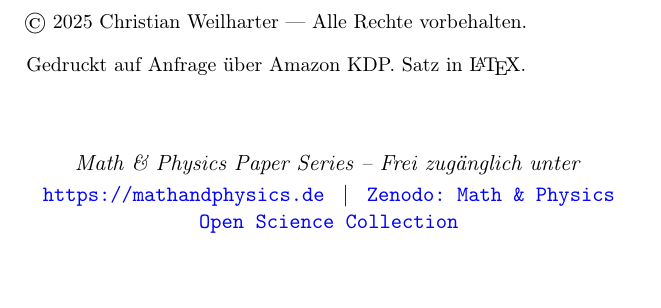
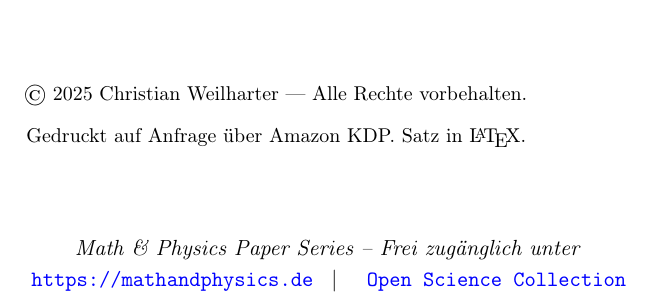
Before and after one commit to christian164741/Latex-Vorlagen, a LaTeX document (Vorlage-paper/de/main.tex): part of page 12 of 12, cut so that both start at the same text, the shorter picture padded with empty space. Compiled offline with pdfLaTeX.

Commit message:
zenodo-link

```diff
--- a/Vorlage-paper/de/main.tex
+++ b/Vorlage-paper/de/main.tex
@@ -186,7 +186,7 @@ Gedruckt auf Anfrage über Amazon KDP. Satz in \LaTeX.
 \textit{Math \& Physics Paper Series – Frei zugänglich unter}\\[2pt]
 
 	\href{https://mathandphysics.eu}{\texttt{https://mathandphysics.de}} \, | \,
-	\href{https://zenodo.org/communities/mathandphysics}{\texttt{Zenodo: Math \& Physics Open Science Collection}}
+	\href{https://zenodo.org/communities/christian-copilot/records?q=&l=list&p=1&s=10&sort=newest}{\texttt{ Open Science Collection}}
 \end{center}
 
 
```
Also changed, not shown: Vorlage-paper/en/main_en.tex (+1 -1 lines).
